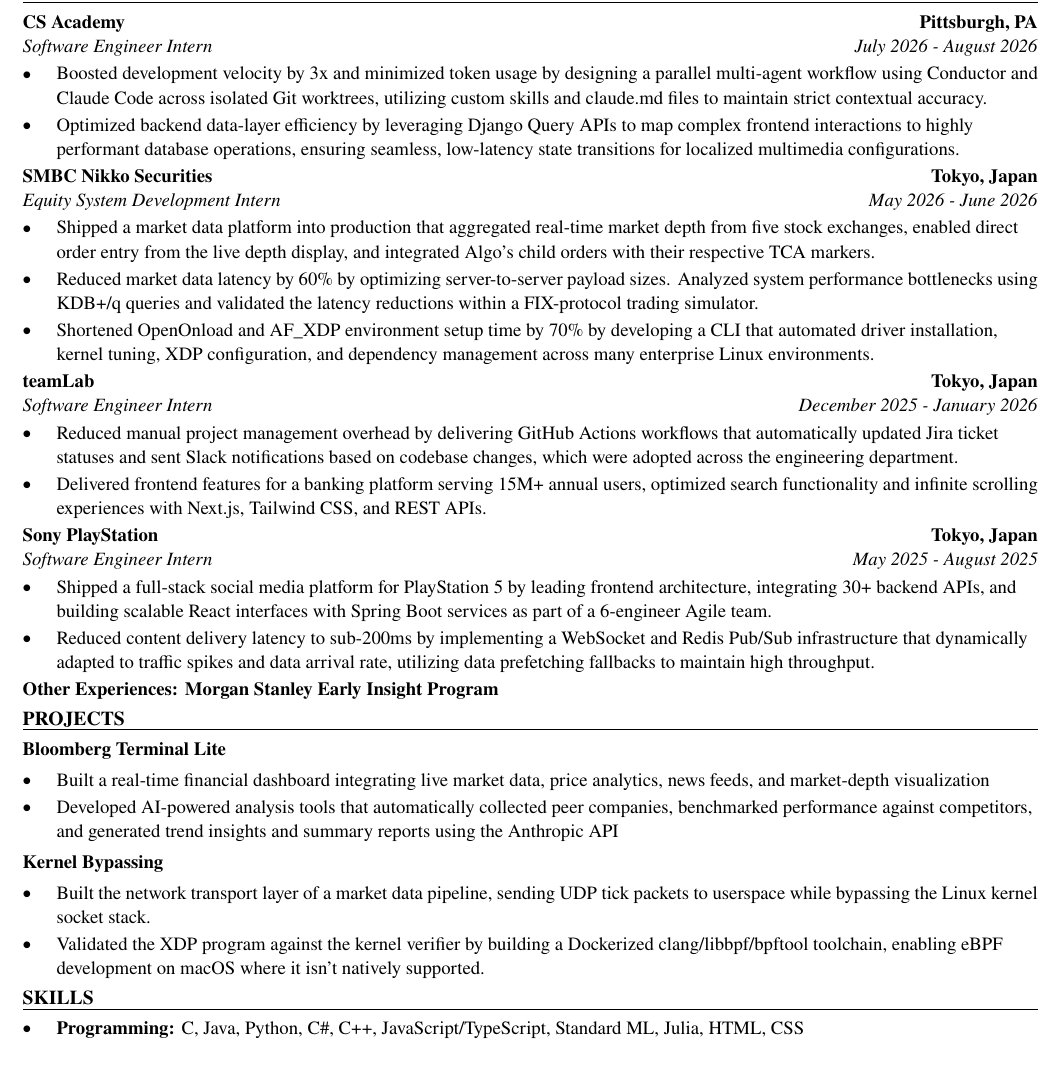
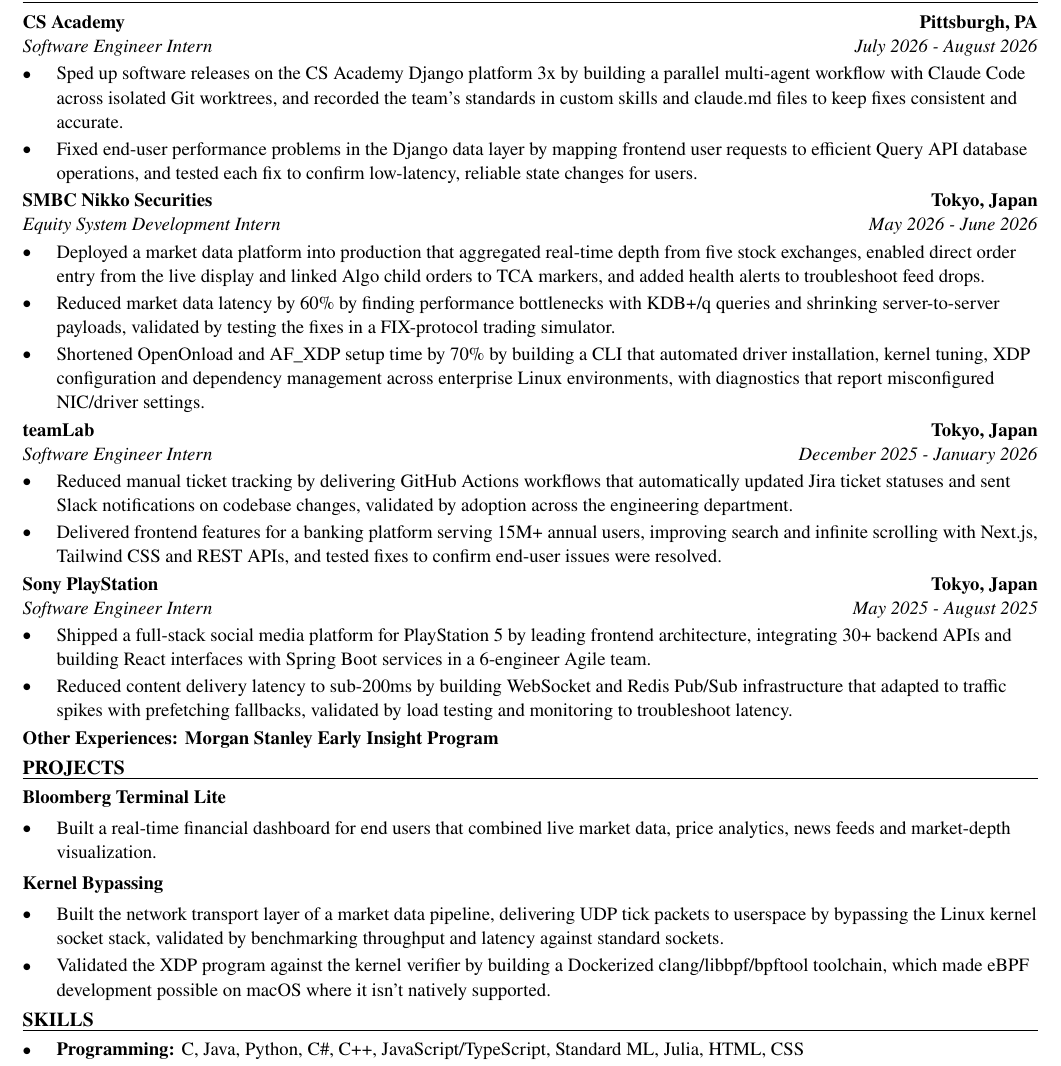
Before and after one commit to xinyichan04/resume, a LaTeX CV (resume.tex): part of the page, cut so that both start at the same text. Compiled offline with pdfLaTeX.

Commit message:
Tailor for Levin Furniture & Mattress: IT Intern (ATS score 0.0 -> 0.0)

```diff
--- a/resume.tex
+++ b/resume.tex
@@ -52,41 +52,40 @@
 \section*{WORK EXPERIENCE}
 \entry{CS Academy}{Pittsburgh, PA}{Software Engineer Intern}{July 2026 - August 2026}
 \begin{itemize}
-  \item Boosted development velocity by 3x and minimized token usage by designing a parallel multi-agent workflow using Conductor and Claude Code across isolated Git worktrees, utilizing custom skills and claude.md files to maintain strict contextual accuracy.
-  \item Optimized backend data-layer efficiency by leveraging Django Query APIs to map complex frontend interactions to highly performant database operations, ensuring seamless, low-latency state transitions for localized multimedia configurations.
+  \item Sped up software releases on the CS Academy Django platform 3x by building a parallel multi-agent workflow with Claude Code across isolated Git worktrees, and recorded the team's standards in custom skills and claude.md files to keep fixes consistent and accurate.
+  \item Fixed end-user performance problems in the Django data layer by mapping frontend user requests to efficient Query API database operations, and tested each fix to confirm low-latency, reliable state changes for users.
 \end{itemize}
 
 \entry{SMBC Nikko Securities}{Tokyo, Japan}{Equity System Development Intern}{May 2026 - June 2026}
 \begin{itemize}
-  \item Shipped a market data platform into production that aggregated real-time market depth from five stock exchanges, enabled direct order entry from the live depth display, and integrated Algo's child orders with their respective TCA markers.
-  \item Reduced market data latency by 60\% by optimizing server-to-server payload sizes. Analyzed system performance bottlenecks using KDB+/q queries and validated the latency reductions within a FIX-protocol trading simulator.
-  \item Shortened OpenOnload and AF\_XDP environment setup time by 70\% by developing a CLI that automated driver installation, kernel tuning, XDP configuration, and dependency management across many enterprise Linux environments.
+  \item Deployed a market data platform into production that aggregated real-time depth from five stock exchanges, enabled direct order entry from the live display and linked Algo child orders to TCA markers, and added health alerts to troubleshoot feed drops.
+  \item Reduced market data latency by 60\% by finding performance bottlenecks with KDB+/q queries and shrinking server-to-server payloads, validated by testing the fixes in a FIX-protocol trading simulator.
+  \item Shortened OpenOnload and AF\_XDP setup time by 70\% by building a CLI that automated driver installation, kernel tuning, XDP configuration and dependency management across enterprise Linux environments, with diagnostics that report misconfigured NIC/driver settings.
 \end{itemize}
 
 \entry{teamLab}{Tokyo, Japan}{Software Engineer Intern}{December 2025 - January 2026}
 \begin{itemize}
-  \item Reduced manual project management overhead by delivering GitHub Actions workflows that automatically updated Jira ticket statuses and sent Slack notifications based on codebase changes, which were adopted across the engineering department.
-  \item Delivered frontend features for a banking platform serving 15M+ annual users, optimized search functionality and infinite scrolling experiences with Next.js, Tailwind CSS, and REST APIs.
+  \item Reduced manual ticket tracking by delivering GitHub Actions workflows that automatically updated Jira ticket statuses and sent Slack notifications on codebase changes, validated by adoption across the engineering department.
+  \item Delivered frontend features for a banking platform serving 15M+ annual users, improving search and infinite scrolling with Next.js, Tailwind CSS and REST APIs, and tested fixes to confirm end-user issues were resolved.
 \end{itemize}
 
 \entry{Sony PlayStation}{Tokyo, Japan}{Software Engineer Intern}{May 2025 - August 2025}
 \begin{itemize}
-  \item Shipped a full-stack social media platform for PlayStation 5 by leading frontend architecture, integrating 30+ backend APIs, and building scalable React interfaces with Spring Boot services as part of a 6-engineer Agile team.
-  \item Reduced content delivery latency to sub-200ms by implementing a WebSocket and Redis Pub/Sub infrastructure that dynamically adapted to traffic spikes and data arrival rate, utilizing data prefetching fallbacks to maintain high throughput.
+  \item Shipped a full-stack social media platform for PlayStation 5 by leading frontend architecture, integrating 30+ backend APIs and building React interfaces with Spring Boot services in a 6-engineer Agile team.
+  \item Reduced content delivery latency to sub-200ms by building WebSocket and Redis Pub/Sub infrastructure that adapted to traffic spikes with prefetching fallbacks, validated by load testing and monitoring to troubleshoot latency.
 \end{itemize}
 \textbf{Other Experiences: Morgan Stanley Early Insight Program}
 
 \section*{PROJECTS}
 \textbf{Bloomberg Terminal Lite}\par\vspace{2pt}
 \begin{itemize}
-  \item Built a real-time financial dashboard integrating live market data, price analytics, news feeds, and market-depth visualization
-  \item Developed AI-powered analysis tools that automatically collected peer companies, benchmarked performance against competitors, and generated trend insights and summary reports using the Anthropic API
+  \item Built a real-time financial dashboard for end users that combined live market data, price analytics, news feeds and market-depth visualization.
 \end{itemize}
 \vspace{2pt}
 \textbf{Kernel Bypassing}\par\vspace{2pt}
 \begin{itemize}
-  \item Built the network transport layer of a market data pipeline, sending UDP tick packets to userspace while bypassing the Linux kernel socket stack.
-  \item Validated the XDP program against the kernel verifier by building a Dockerized clang/libbpf/bpftool toolchain, enabling eBPF development on macOS where it isn't natively supported.
+  \item Built the network transport layer of a market data pipeline, delivering UDP tick packets to userspace by bypassing the Linux kernel socket stack, validated by benchmarking throughput and latency against standard sockets.
+  \item Validated the XDP program against the kernel verifier by building a Dockerized clang/libbpf/bpftool toolchain, which made eBPF development possible on macOS where it isn't natively supported.
 \end{itemize}
 
 \input{skills.tex}
```
